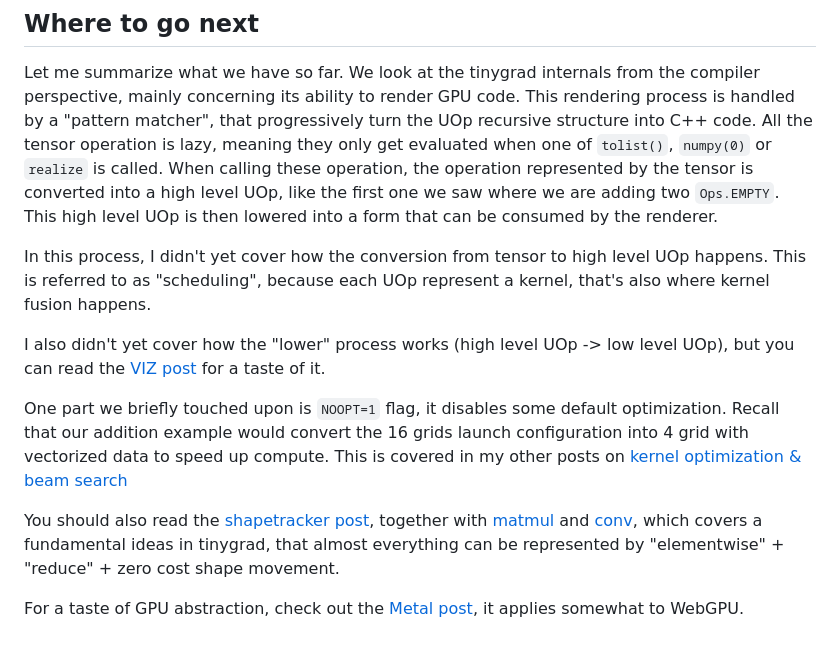
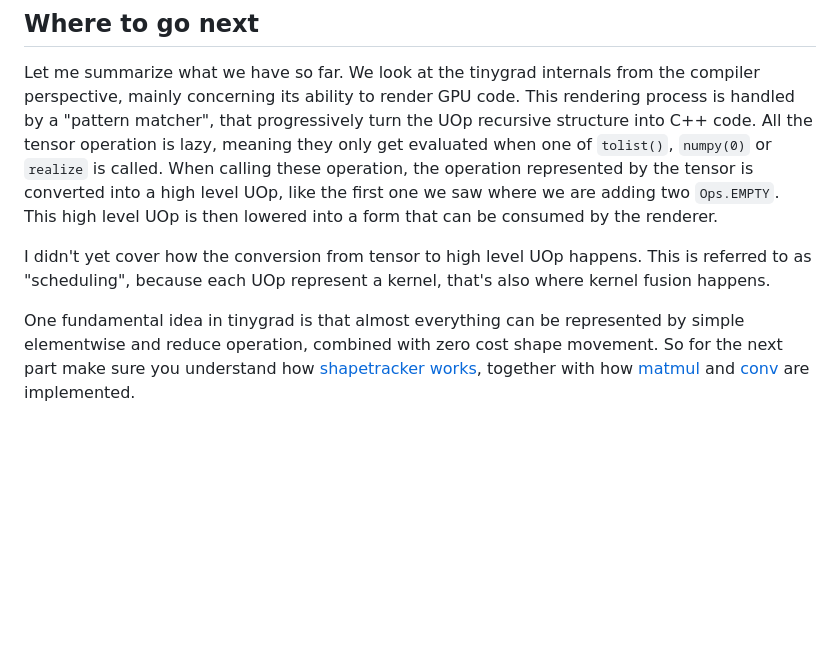
Before and after one commit to mesozoic-egg/tinygrad-notes, a Markdown page: 20241231_intro.md, the part around the change. Rendered like a GitHub page; blank space fills up the shorter version.

Commit message:
edit intro

```diff
--- a/20241231_intro.md
+++ b/20241231_intro.md
@@ -306,18 +306,9 @@ UOp recursive structure into C++ code. All the tensor operation is lazy, meaning
 is converted into a high level UOp, like the first one we saw where we are adding two `Ops.EMPTY`. This high level
 UOp is then lowered into a form that can be consumed by the renderer.
 
-In this process, I didn't yet cover how the conversion from tensor to high level UOp happens. This is referred to
+I didn't yet cover how the conversion from tensor to high level UOp happens. This is referred to
 as "scheduling", because each UOp represent a kernel, that's also where kernel fusion happens.
 
-I also didn't yet cover how the "lower" process works (high level UOp -> low level UOp), but you can read the
-[VIZ post](20241129_viz.md) for a taste of it.
-
-One part we briefly touched upon is `NOOPT=1` flag, it disables some default optimization. Recall that our addition example
-would convert the 16 grids launch configuration into 4 grid with vectorized data to speed up compute. This
-is covered in my other posts on [kernel optimization & beam search](20241203_beam.md)
-
-You should also read the [shapetracker post](20241217_st.md), together with [matmul](20241203_matmul.md) and
-[conv](20241208_conv.md), which covers a fundamental ideas in tinygrad, that almost everything can be represented
-by "elementwise" + "reduce" + zero cost shape movement.
-
-For a taste of GPU abstraction, check out the [Metal post](20240921_metal.md), it applies somewhat to WebGPU.
+One fundamental idea in tinygrad is that almost everything can be represented by simple elementwise and reduce operation,
+combined with zero cost shape movement. So for the next part make sure you understand how [shapetracker works](20241217_st.md),
+together with how [matmul](20241203_matmul.md) and [conv](20241208_conv.md) are implemented.
```
